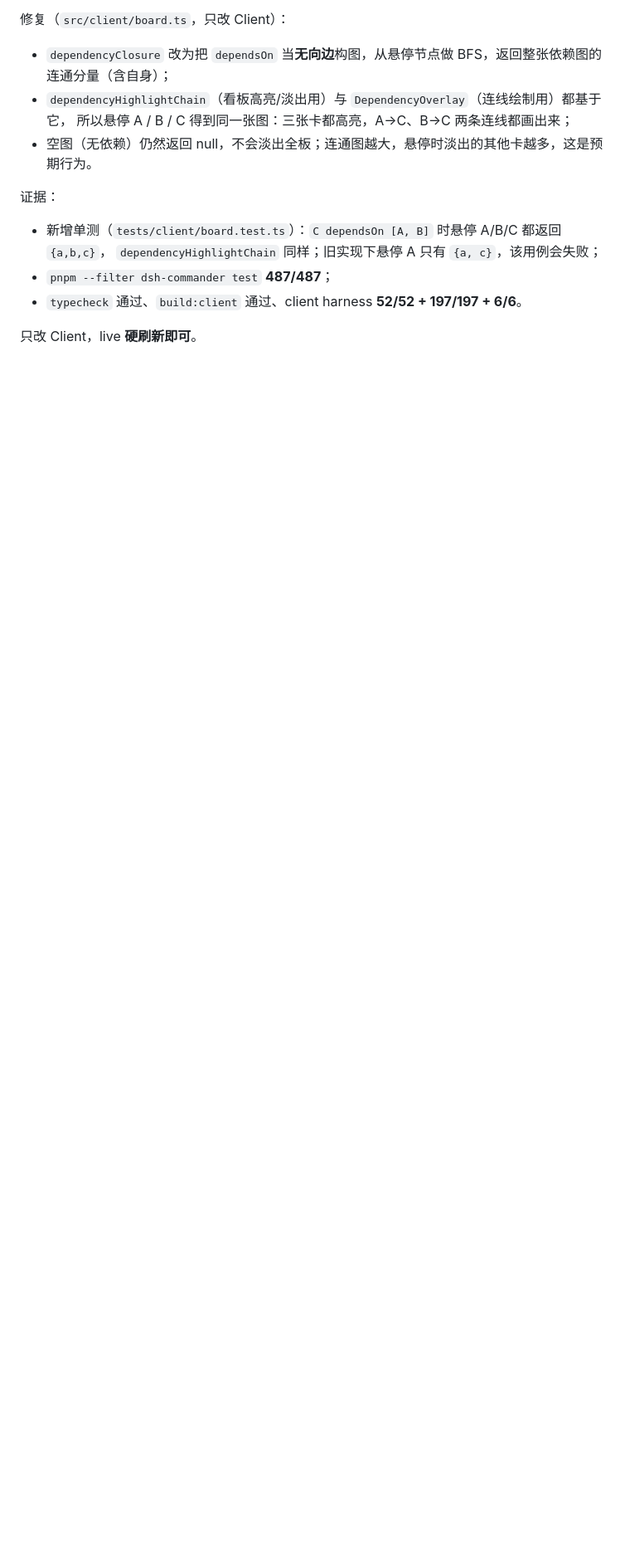
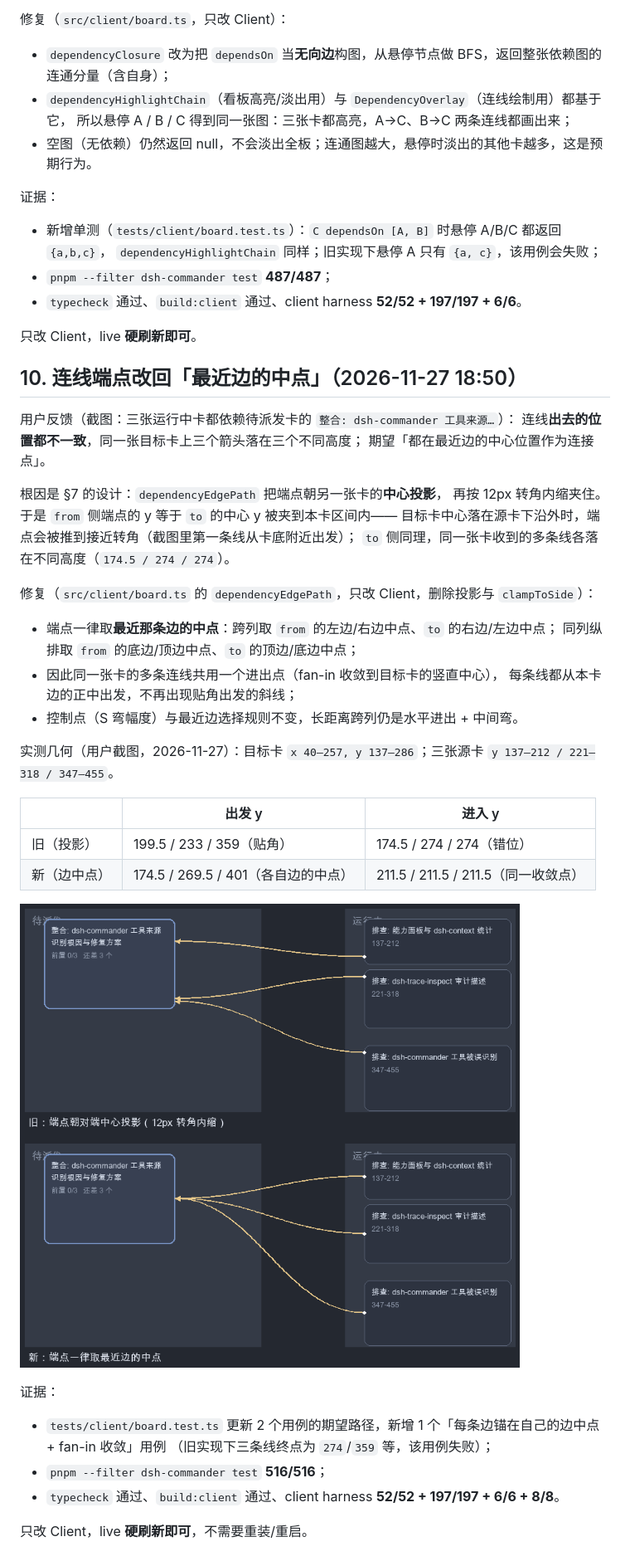
Before and after one commit to xx529/dsh-commander, a Markdown page: docs/validation/board-redesign.md, the part around the change. Shown at 83% size. GitHub-like rendering; pictures changed too: docs/validation/assets/board-dep-edge-midpoint-ab.png (added); blank space fills up the shorter version.

```diff
--- a/docs/validation/board-redesign.md
+++ b/docs/validation/board-redesign.md
@@ -239,3 +239,41 @@ Client-only；live 硬刷新即可。
 - `typecheck` 通过、`build:client` 通过、client harness **52/52 + 197/197 + 6/6**。
 
 只改 Client，live **硬刷新即可**。
+
+
+## 10. 连线端点改回「最近边的中点」（2026-11-27 18:50）
+
+用户反馈（截图：三张运行中卡都依赖待派发卡的 `整合: dsh-commander 工具来源…`）：
+连线**出去的位置都不一致**，同一张目标卡上三个箭头落在三个不同高度；
+期望「都在最近边的中心位置作为连接点」。
+
+根因是 §7 的设计：`dependencyEdgePath` 把端点朝另一张卡的**中心投影**，
+再按 12px 转角内缩夹住。于是 `from` 侧端点的 y 等于 `to` 的中心 y 被夹到本卡区间内——
+目标卡中心落在源卡下沿外时，端点会被推到接近转角（截图里第一条线从卡底附近出发）；
+`to` 侧同理，同一张卡收到的多条线各落在不同高度（`174.5 / 274 / 274`）。
+
+修复（`src/client/board.ts` 的 `dependencyEdgePath`，只改 Client，删除投影与 `clampToSide`）：
+
+- 端点一律取**最近那条边的中点**：跨列取 `from` 的左边/右边中点、`to` 的右边/左边中点；
+  同列纵排取 `from` 的底边/顶边中点、`to` 的顶边/底边中点；
+- 因此同一张卡的多条连线共用一个进出点（fan-in 收敛到目标卡的竖直中心），
+  每条线都从本卡边的正中出发，不再出现贴角出发的斜线；
+- 控制点（S 弯幅度）与最近边选择规则不变，长距离跨列仍是水平进出 + 中间弯。
+
+实测几何（用户截图，2026-11-27）：目标卡 `x 40–257, y 137–286`；三张源卡 `y 137–212 / 221–318 / 347–455`。
+
+| | 出发 y | 进入 y |
+|---|---|---|
+| 旧（投影） | 199.5 / 233 / 359（贴角） | 174.5 / 274 / 274（错位） |
+| 新（边中点） | 174.5 / 269.5 / 401（各自边的中点） | 211.5 / 211.5 / 211.5（同一收敛点） |
+
+![新旧端点 A/B（同一组矩形，上旧下新）](assets/board-dep-edge-midpoint-ab.png)
+
+证据：
+
+- `tests/client/board.test.ts` 更新 2 个用例的期望路径，新增 1 个「每条边锚在自己的边中点 + fan-in 收敛」用例
+  （旧实现下三条线终点为 `274`/`359` 等，该用例失败）；
+- `pnpm --filter dsh-commander test` **516/516**；
+- `typecheck` 通过、`build:client` 通过、client harness **52/52 + 197/197 + 6/6 + 8/8**。
+
+只改 Client，live **硬刷新即可**，不需要重装/重启。
```
Also changed, not shown: docs/HANDOVER.md (+3 -1 lines), docs/architecture/native-shell-contract.md (+9 -8 lines), docs/validation/native-bubble-multiline.md (added, +88 -0 lines), 14 other files.
